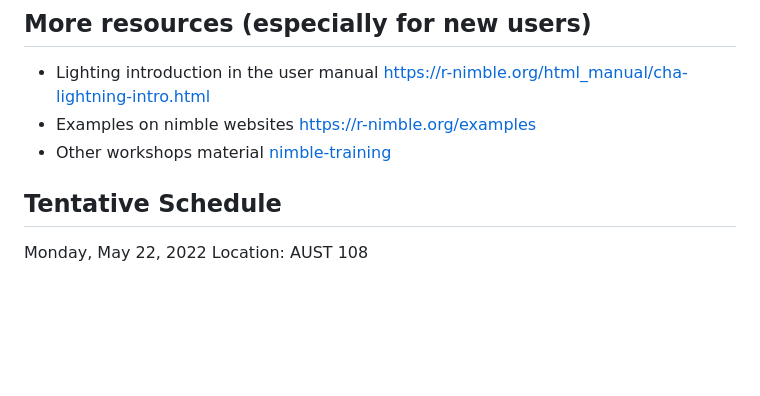
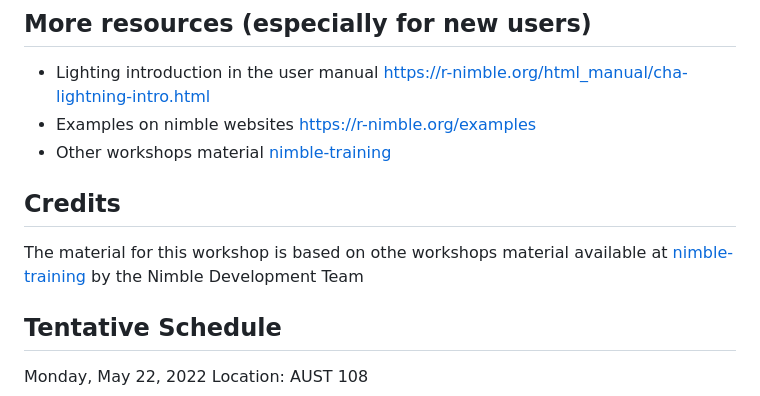
Before and after one commit to salleuska/nimble-ness-2022, a Markdown page: README.md, the part around the change. Rendered like a GitHub page; blank space fills up the shorter version.

```diff
--- a/README.md
+++ b/README.md
@@ -14,6 +14,9 @@ All materials for the workshop will be in this GitHub repository. If you're fami
 - Lighting introduction in the user manual [https://r-nimble.org/html_manual/cha-lightning-intro.html](https://r-nimble.org/html_manual/cha-lightning-intro.html)
 - Examples on nimble websites [https://r-nimble.org/examples](https://r-nimble.org/examples)
 - Other workshops material [nimble-training](https://github.com/nimble-training)
+
+## Credits
+The material for this workshop is based on othe workshops material available at [nimble-training](https://github.com/nimble-training) by the Nimble Development Team
 
 ## Tentative Schedule
 
```
